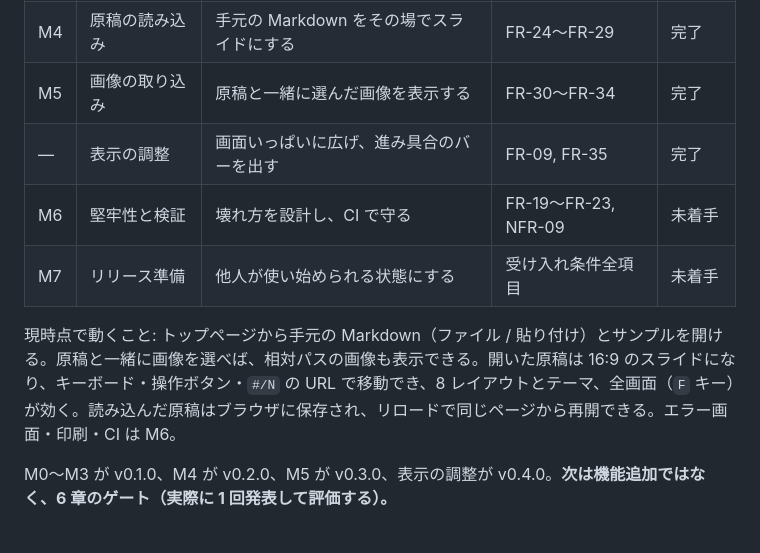
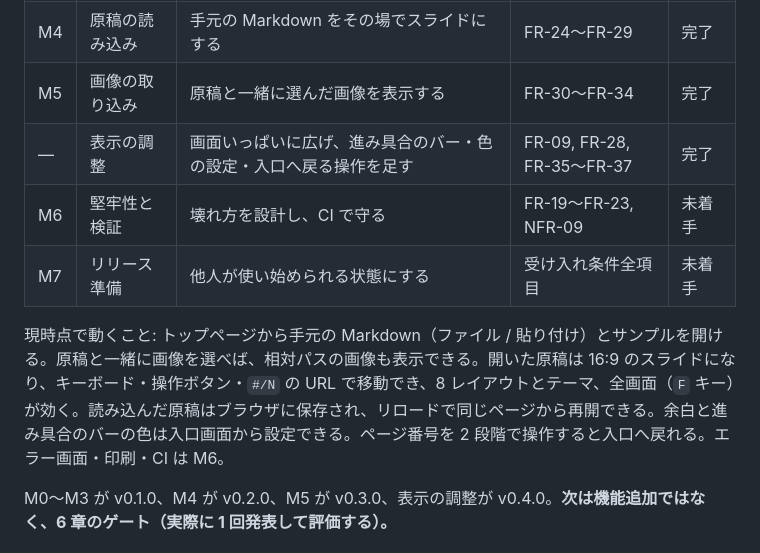
Before and after one commit to tbshiki/menma, a Markdown page: docs/roadmap.md, the part around the change. GitHub-like rendering.

Commit message:
docs: v0.4.0 の範囲をロードマップの進捗表へ反映する
色の設定（FR-36、FR-37）と、ページ番号から入口へ戻る操作（FR-28）が
表に載っていなかった。進捗はロードマップだけで管理するため、ここを直す。

Co-Authored-By: Claude Opus 5 <noreply@anthropic.com>

```diff
--- a/docs/roadmap.md
+++ b/docs/roadmap.md
@@ -31,11 +31,11 @@
 | — | ゲート | 実際の発表で 1 回使って評価する（6 章） | — | **次はここ** |
 | M4 | 原稿の読み込み | 手元の Markdown をその場でスライドにする | FR-24〜FR-29 | 完了 |
 | M5 | 画像の取り込み | 原稿と一緒に選んだ画像を表示する | FR-30〜FR-34 | 完了 |
-| — | 表示の調整 | 画面いっぱいに広げ、進み具合のバーを出す | FR-09, FR-35 | 完了 |
+| — | 表示の調整 | 画面いっぱいに広げ、進み具合のバー・色の設定・入口へ戻る操作を足す | FR-09, FR-28, FR-35〜FR-37 | 完了 |
 | M6 | 堅牢性と検証 | 壊れ方を設計し、CI で守る | FR-19〜FR-23, NFR-09 | 未着手 |
 | M7 | リリース準備 | 他人が使い始められる状態にする | 受け入れ条件全項目 | 未着手 |
 
-現時点で動くこと: トップページから手元の Markdown（ファイル / 貼り付け）とサンプルを開ける。原稿と一緒に画像を選べば、相対パスの画像も表示できる。開いた原稿は 16:9 のスライドになり、キーボード・操作ボタン・`#/N` の URL で移動でき、8 レイアウトとテーマ、全画面（`F` キー）が効く。読み込んだ原稿はブラウザに保存され、リロードで同じページから再開できる。エラー画面・印刷・CI は M6。
+現時点で動くこと: トップページから手元の Markdown（ファイル / 貼り付け）とサンプルを開ける。原稿と一緒に画像を選べば、相対パスの画像も表示できる。開いた原稿は 16:9 のスライドになり、キーボード・操作ボタン・`#/N` の URL で移動でき、8 レイアウトとテーマ、全画面（`F` キー）が効く。読み込んだ原稿はブラウザに保存され、リロードで同じページから再開できる。余白と進み具合のバーの色は入口画面から設定できる。ページ番号を 2 段階で操作すると入口へ戻れる。エラー画面・印刷・CI は M6。
 
 M0〜M3 が v0.1.0、M4 が v0.2.0、M5 が v0.3.0、表示の調整が v0.4.0。**次は機能追加ではなく、6 章のゲート（実際に 1 回発表して評価する）。**
 
```
